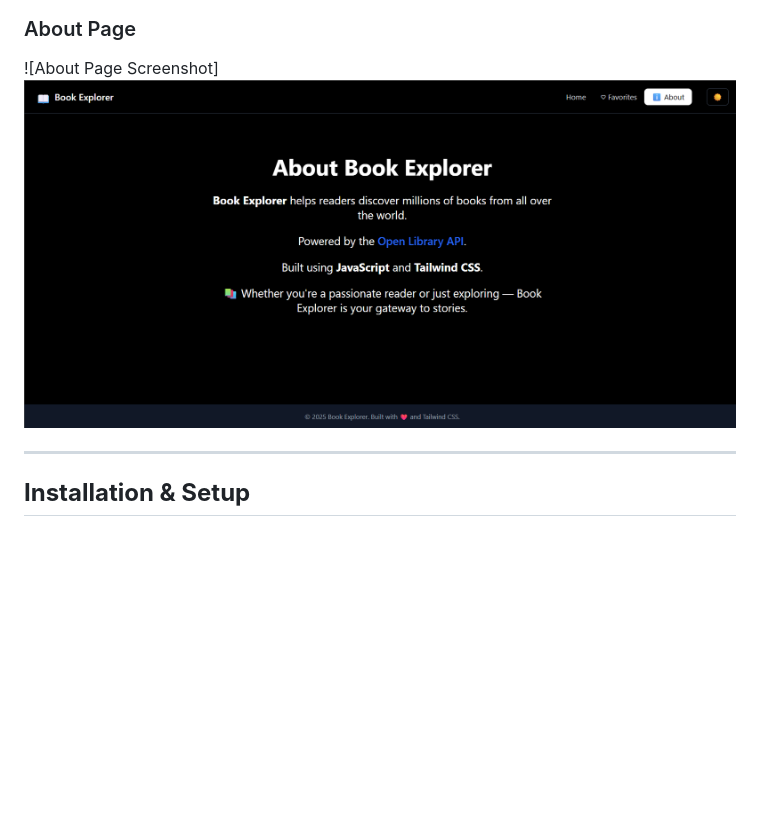
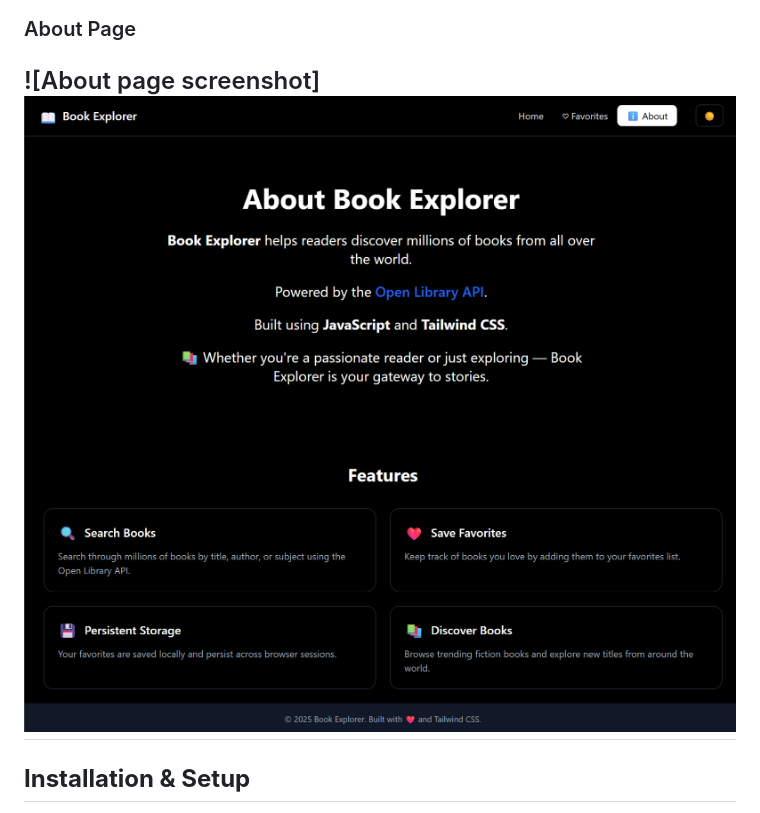
Before and after one commit to Boldecca/Phase_One_Capstone_Project, a Markdown page: README.md, the part around the change. GitHub-like rendering; pictures changed too: image-5.png (added), image-6.png (added); blank space fills up the shorter version.

Commit message:
updated about.html and added screenshot

```diff
--- a/README.md
+++ b/README.md
@@ -47,8 +47,8 @@ Built with **HTML, Tailwind CSS, and JavaScript (ES6 modules)**, this project em
 ![Favorites Page Screenshot]![alt text](image-1.png)
 
 ### About Page
-![About Page Screenshot]![alt text](image-3.png)
-
+![About page screenshot]![alt text](image-5.png)
+![alt text](image-6.png)
 ---
 
 ## **Installation & Setup**
```
Also changed, not shown: image-4.png (added), 1 other file.
